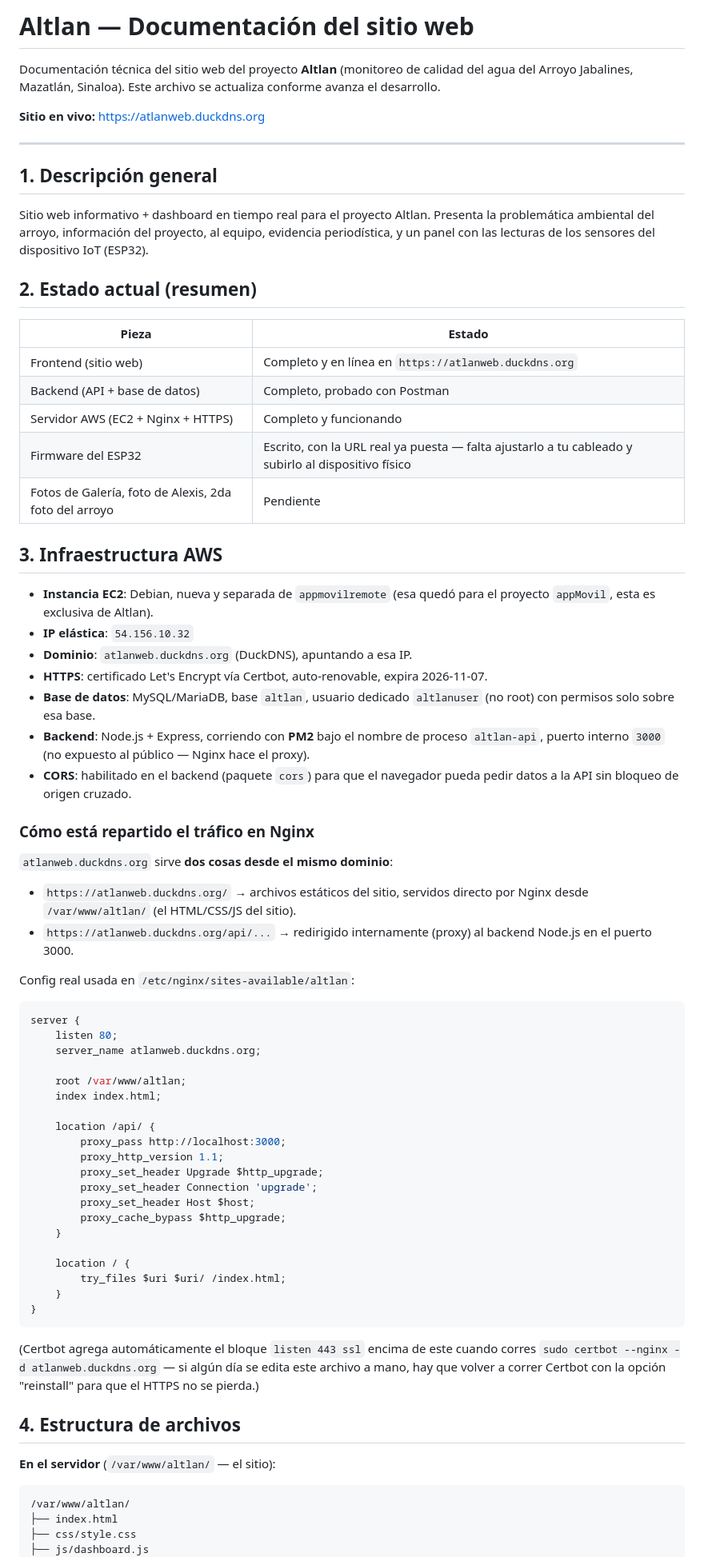
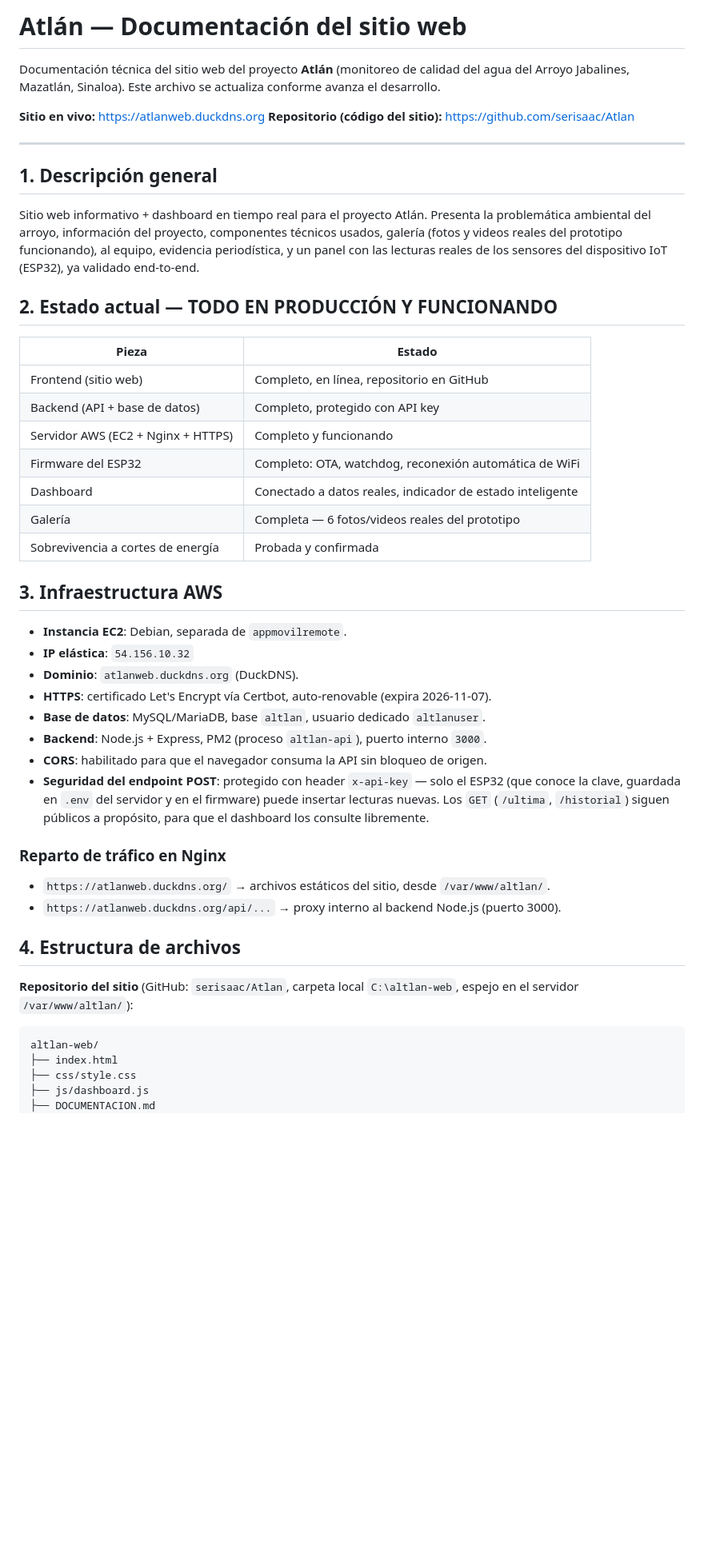
Before and after one commit to serisaac/Atlan, a Markdown page: documentacion.md, the part around one of its changes. Shown at 80% size. Drawn GitHub-style; blank space fills up the shorter version.

````diff
--- a/documentacion.md
+++ b/documentacion.md
@@ -1,91 +1,61 @@
-# Altlan — Documentación del sitio web
+# Atlán — Documentación del sitio web
 
-Documentación técnica del sitio web del proyecto **Altlan** (monitoreo de calidad
+Documentación técnica del sitio web del proyecto **Atlán** (monitoreo de calidad
 del agua del Arroyo Jabalines, Mazatlán, Sinaloa). Este archivo se actualiza
 conforme avanza el desarrollo.
 
 **Sitio en vivo:** https://atlanweb.duckdns.org
+**Repositorio (código del sitio):** https://github.com/serisaac/Atlan
 
 ---
 
 ## 1. Descripción general
 
-Sitio web informativo + dashboard en tiempo real para el proyecto Altlan.
-Presenta la problemática ambiental del arroyo, información del proyecto, al
-equipo, evidencia periodística, y un panel con las lecturas de los sensores
-del dispositivo IoT (ESP32).
+Sitio web informativo + dashboard en tiempo real para el proyecto Atlán.
+Presenta la problemática ambiental del arroyo, información del proyecto,
+componentes técnicos usados, galería (fotos y videos reales del prototipo
+funcionando), al equipo, evidencia periodística, y un panel con las lecturas
+reales de los sensores del dispositivo IoT (ESP32), ya validado end-to-end.
 
-## 2. Estado actual (resumen)
+## 2. Estado actual — TODO EN PRODUCCIÓN Y FUNCIONANDO
 
 | Pieza | Estado |
 |---|---|
-| Frontend (sitio web) | Completo y en línea en `https://atlanweb.duckdns.org` |
-| Backend (API + base de datos) | Completo, probado con Postman |
+| Frontend (sitio web) | Completo, en línea, repositorio en GitHub |
+| Backend (API + base de datos) | Completo, protegido con API key |
 | Servidor AWS (EC2 + Nginx + HTTPS) | Completo y funcionando |
-| Firmware del ESP32 | Escrito, con la URL real ya puesta — falta ajustarlo a tu cableado y subirlo al dispositivo físico |
-| Fotos de Galería, foto de Alexis, 2da foto del arroyo | Pendiente |
+| Firmware del ESP32 | Completo: OTA, watchdog, reconexión automática de WiFi |
+| Dashboard | Conectado a datos reales, indicador de estado inteligente |
+| Galería | Completa — 6 fotos/videos reales del prototipo |
+| Sobrevivencia a cortes de energía | Probada y confirmada |
 
 ## 3. Infraestructura AWS
 
-- **Instancia EC2**: Debian, nueva y separada de `appmovilremote` (esa quedó
-  para el proyecto `appMovil`, esta es exclusiva de Altlan).
+- **Instancia EC2**: Debian, separada de `appmovilremote`.
 - **IP elástica**: `54.156.10.32`
-- **Dominio**: `atlanweb.duckdns.org` (DuckDNS), apuntando a esa IP.
-- **HTTPS**: certificado Let's Encrypt vía Certbot, auto-renovable, expira
-  2026-11-07.
-- **Base de datos**: MySQL/MariaDB, base `altlan`, usuario dedicado
-  `altlanuser` (no root) con permisos solo sobre esa base.
-- **Backend**: Node.js + Express, corriendo con **PM2** bajo el nombre de
-  proceso `altlan-api`, puerto interno `3000` (no expuesto al público —
-  Nginx hace el proxy).
-- **CORS**: habilitado en el backend (paquete `cors`) para que el navegador
-  pueda pedir datos a la API sin bloqueo de origen cruzado.
+- **Dominio**: `atlanweb.duckdns.org` (DuckDNS).
+- **HTTPS**: certificado Let's Encrypt vía Certbot, auto-renovable (expira 2026-11-07).
+- **Base de datos**: MySQL/MariaDB, base `altlan`, usuario dedicado `altlanuser`.
+- **Backend**: Node.js + Express, PM2 (proceso `altlan-api`), puerto interno `3000`.
+- **CORS**: habilitado para que el navegador consuma la API sin bloqueo de origen.
+- **Seguridad del endpoint POST**: protegido con header `x-api-key` — solo el
+  ESP32 (que conoce la clave, guardada en `.env` del servidor y en el firmware)
+  puede insertar lecturas nuevas. Los `GET` (`/ultima`, `/historial`) siguen
+  públicos a propósito, para que el dashboard los consulte libremente.
 
-### Cómo está repartido el tráfico en Nginx
+### Reparto de tráfico en Nginx
 
-`atlanweb.duckdns.org` sirve **dos cosas desde el mismo dominio**:
-
-- `https://atlanweb.duckdns.org/` → archivos estáticos del sitio, servidos
-  directo por Nginx desde `/var/www/altlan/` (el HTML/CSS/JS del sitio).
-- `https://atlanweb.duckdns.org/api/...` → redirigido internamente (proxy)
-  al backend Node.js en el puerto 3000.
-
-Config real usada en `/etc/nginx/sites-available/altlan`:
-
-```nginx
-server {
-    listen 80;
-    server_name atlanweb.duckdns.org;
-
-    root /var/www/altlan;
-    index index.html;
-
-    location /api/ {
-        proxy_pass http://localhost:3000;
-        proxy_http_version 1.1;
-        proxy_set_header Upgrade $http_upgrade;
-        proxy_set_header Connection 'upgrade';
-        proxy_set_header Host $host;
-        proxy_cache_bypass $http_upgrade;
-    }
-
-    location / {
-        try_files $uri $uri/ /index.html;
-    }
-}
-```
-
-(Certbot agrega automáticamente el bloque `listen 443 ssl` encima de este
-cuando corres `sudo certbot --nginx -d atlanweb.duckdns.org` — si algún día
-se edita este archivo a mano, hay que volver a correr Certbot con la opción
-"reinstall" para que el HTTPS no se pierda.)
+- `https://atlanweb.duckdns.org/` → archivos estáticos del sitio, desde `/var/www/altlan/`.
+- `https://atlanweb.duckdns.org/api/...` → proxy interno al backend Node.js (puerto 3000).
 
 ## 4. Estructura de archivos
 
-**En el servidor** (`/var/www/altlan/` — el sitio):
+**Repositorio del sitio** (GitHub: `serisaac/Atlan`, carpeta local `C:\altlan-web`,
+espejo en el servidor `/var/www/altlan/`):
 ```
-/var/www/altlan/
+altlan-web/
 ├── index.html
 ├── css/style.css
 ├── js/dashboard.js
+├── DOCUMENTACION.md
 └── img/
````
Also changed, not shown: other parts of documentacion.md (+62 -32 lines).
